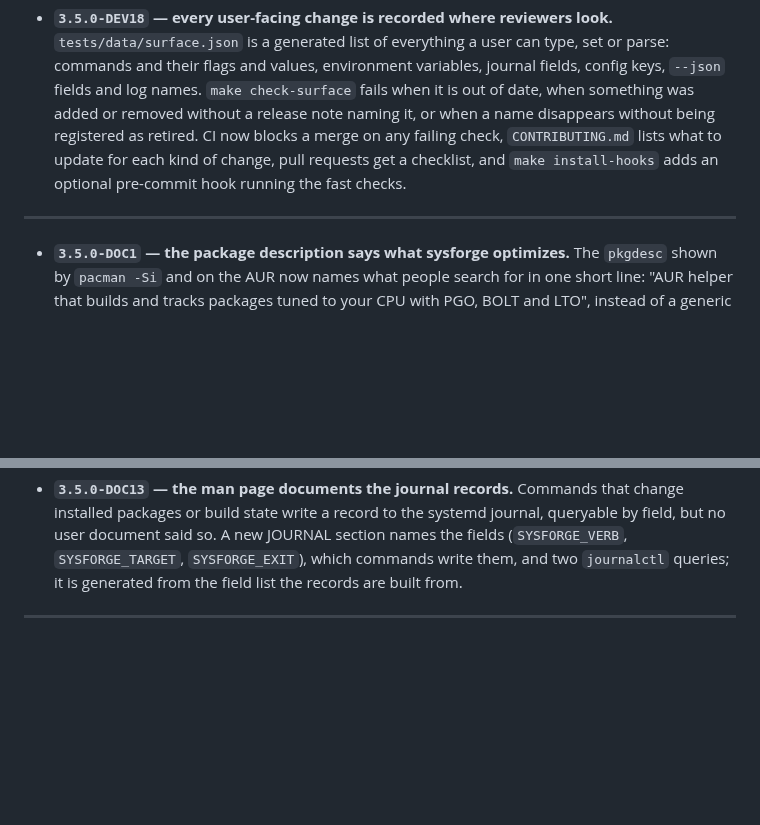
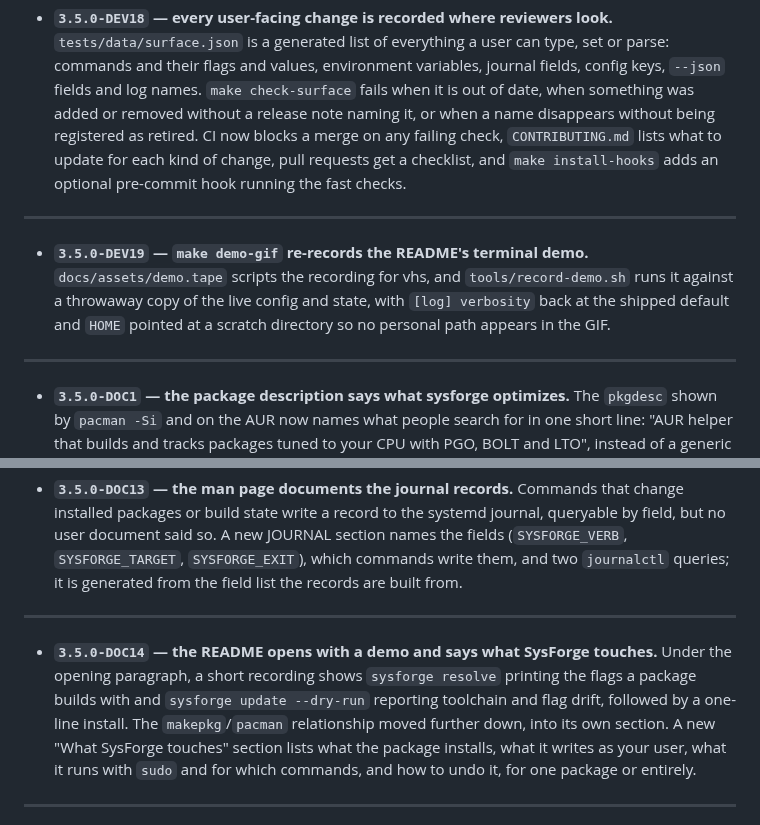
Before and after one commit to KeithRaghubar/sysforge, a Markdown page: docs/release-notes/unreleased.md, 2 parts joined by grey strips. Rendered like a GitHub page; blank space fills up the shorter version.

```diff
--- a/docs/release-notes/unreleased.md
+++ b/docs/release-notes/unreleased.md
@@ -201,6 +201,10 @@ https://keepachangelog.com/en/1.1.0/
 
 ---
 
+- **`3.5.0-DEV19` — `make demo-gif` re-records the README's terminal demo.** `docs/assets/demo.tape` scripts the recording for vhs, and `tools/record-demo.sh` runs it against a throwaway copy of the live config and state, with `[log] verbosity` back at the shipped default and `HOME` pointed at a scratch directory so no personal path appears in the GIF.
+
+---
+
 - **`3.5.0-DOC1` — the package description says what sysforge optimizes.** The `pkgdesc` shown by `pacman -Si` and on the AUR now names what people search for in one short line: "AUR helper that builds and tracks packages tuned to your CPU with PGO, BOLT and LTO", instead of a generic "build and maintenance suite" line. The README's opening paragraph says the same.
 
 ---
@@ -250,6 +254,10 @@ https://keepachangelog.com/en/1.1.0/
 ---
 
 - **`3.5.0-DOC13` — the man page documents the journal records.** Commands that change installed packages or build state write a record to the systemd journal, queryable by field, but no user document said so. A new JOURNAL section names the fields (`SYSFORGE_VERB`, `SYSFORGE_TARGET`, `SYSFORGE_EXIT`), which commands write them, and two `journalctl` queries; it is generated from the field list the records are built from.
+
+---
+
+- **`3.5.0-DOC14` — the README opens with a demo and says what SysForge touches.** Under the opening paragraph, a short recording shows `sysforge resolve` printing the flags a package builds with and `sysforge update --dry-run` reporting toolchain and flag drift, followed by a one-line install. The `makepkg`/`pacman` relationship moved further down, into its own section. A new "What SysForge touches" section lists what the package installs, what it writes as your user, what it runs with `sudo` and for which commands, and how to undo it, for one package or entirely.
 
 ---
 
```
Also changed, not shown: README.md (+82 -13 lines), docs/assets/demo.gif (added), 3 other files.
